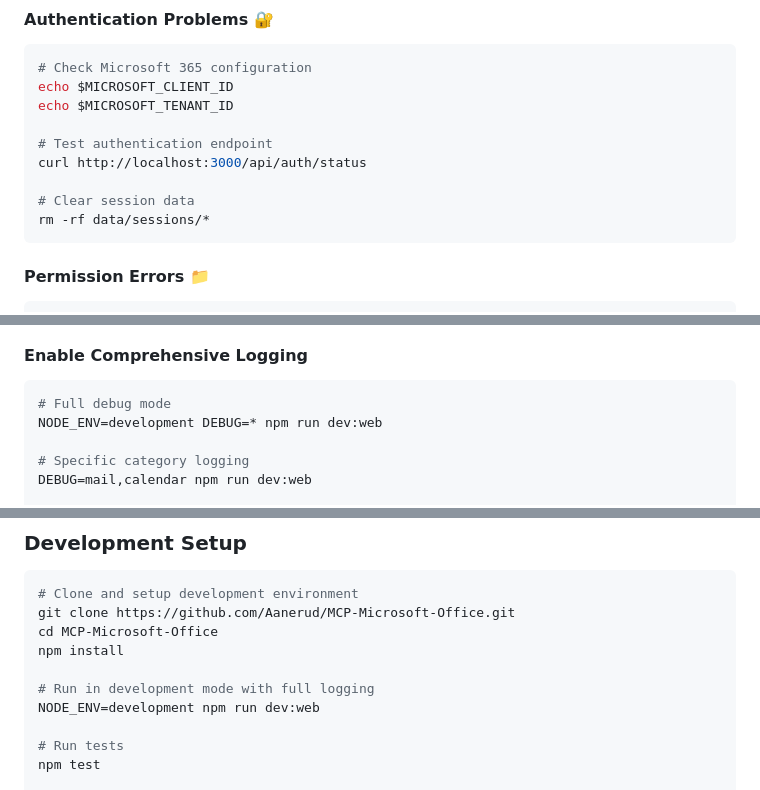
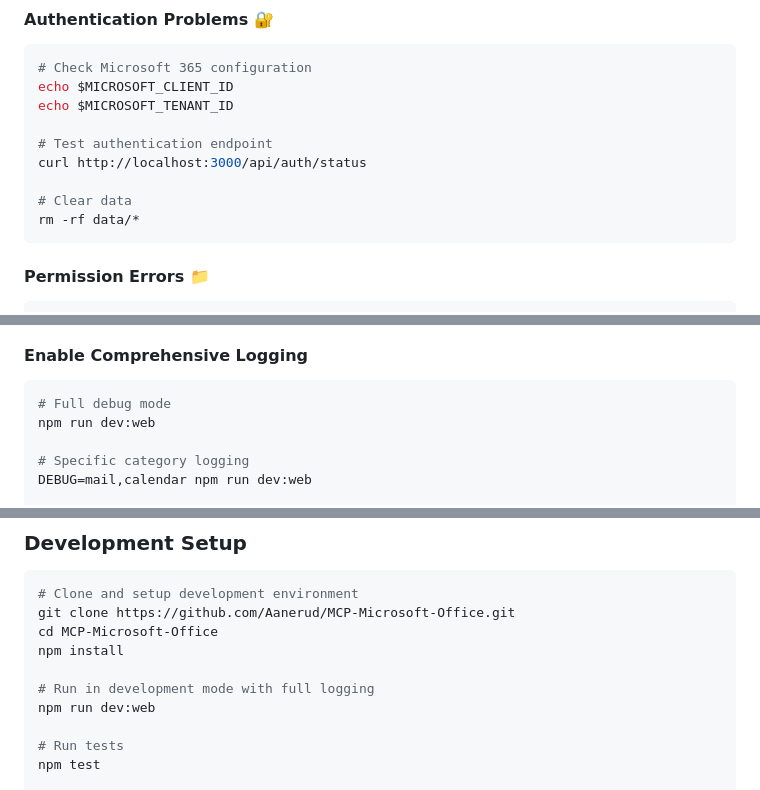
Before and after one commit to hilotechinc/MCP-Microsoft-Office, a Markdown page: README.md, 3 parts joined by grey strips. Rendered like a GitHub page.

````diff
--- a/README.md
+++ b/README.md
@@ -228,8 +228,8 @@ echo $MICROSOFT_TENANT_ID
 # Test authentication endpoint
 curl http://localhost:3000/api/auth/status
 
-# Clear session data
-rm -rf data/sessions/*
+# Clear data
+rm -rf data/*
 ```
 
 #### **Permission Errors** 📁
@@ -247,7 +247,7 @@ df -h
 #### **Enable Comprehensive Logging**
 ```bash
 # Full debug mode
-NODE_ENV=development DEBUG=* npm run dev:web
+npm run dev:web
 
 # Specific category logging
 DEBUG=mail,calendar npm run dev:web
@@ -513,7 +513,7 @@ cd MCP-Microsoft-Office
 npm install
 
 # Run in development mode with full logging
-NODE_ENV=development npm run dev:web
+npm run dev:web
 
 # Run tests
 npm test
````
Also changed, not shown: other parts of README.md (+0 -2 lines).
